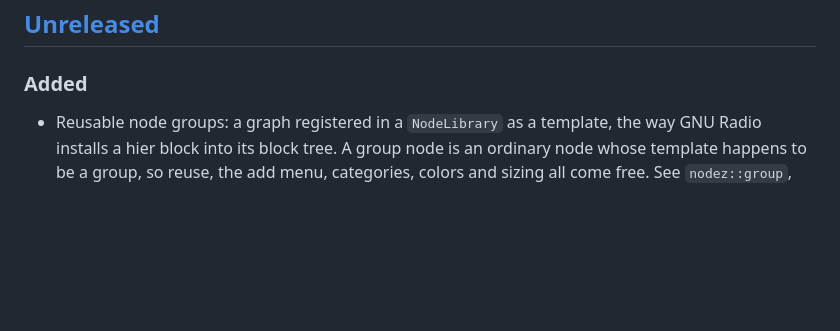
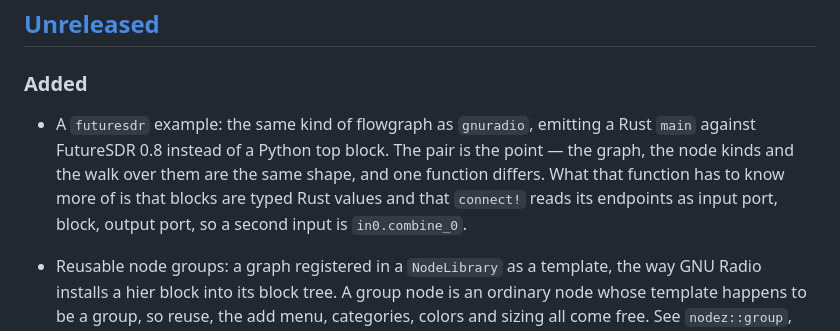
Before and after one commit to ahenshaw/nodez, a Markdown page: CHANGELOG.md, the part around the change. Drawn GitHub-style; blank space fills up the shorter version.

```diff
--- a/CHANGELOG.md
+++ b/CHANGELOG.md
@@ -9,6 +9,13 @@ and the project follows [Semantic Versioning](https://semver.org/spec/v2.0.0.htm
 ## [Unreleased]
 
 ### Added
+
+- A `futuresdr` example: the same kind of flowgraph as `gnuradio`, emitting a
+  Rust `main` against FutureSDR 0.8 instead of a Python top block. The pair is
+  the point — the graph, the node kinds and the walk over them are the same
+  shape, and one function differs. What that function has to know more of is
+  that blocks are typed Rust values and that `connect!` reads its endpoints as
+  input port, block, output port, so a second input is `in0.combine_0`.
 
 - Reusable node groups: a graph registered in a `NodeLibrary` as a template,
   the way GNU Radio installs a hier block into its block tree. A group node is
```
Also changed, not shown: README.md (+25 -6 lines), docs/futuresdr.png (added), 3 other files.
